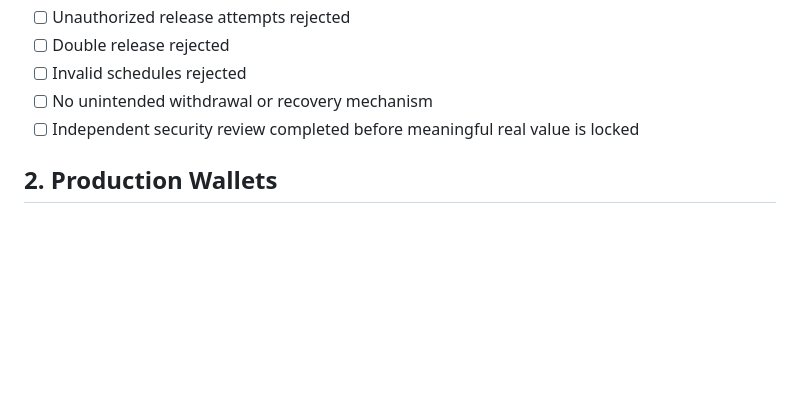
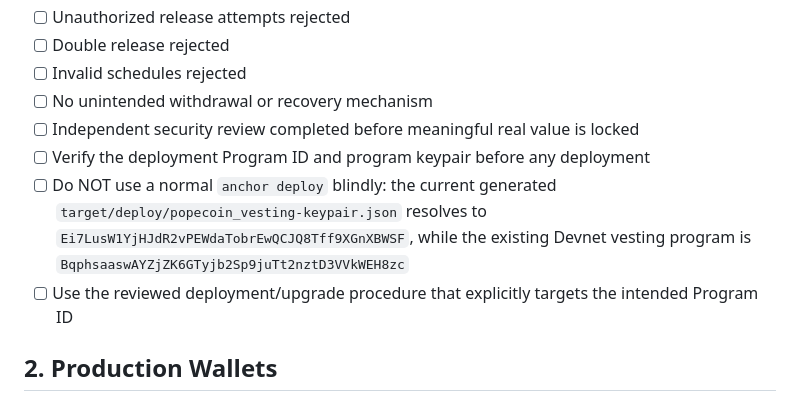
Before and after one commit to antonyomarpinedopuerta-creator/popecoin, a Markdown page: docs/MAINNET_CHECKLIST.md, the part around the change. Rendered like a GitHub page; blank space fills up the shorter version.

Commit message:
Document safe program deployment checks

```diff
--- a/docs/MAINNET_CHECKLIST.md
+++ b/docs/MAINNET_CHECKLIST.md
@@ -12,6 +12,9 @@ This document defines the checks that must be completed before PAPA is considere
 - [ ] Invalid schedules rejected
 - [ ] No unintended withdrawal or recovery mechanism
 - [ ] Independent security review completed before meaningful real value is locked
+- [ ] Verify the deployment Program ID and program keypair before any deployment
+- [ ] Do NOT use a normal `anchor deploy` blindly: the current generated `target/deploy/popecoin_vesting-keypair.json` resolves to `Ei7LusW1YjHJdR2vPEWdaTobrEwQCJQ8Tff9XGnXBWSF`, while the existing Devnet vesting program is `BqphsaaswAYZjZK6GTyjb2Sp9juTt2nztD3VVkWEH8zc`
+- [ ] Use the reviewed deployment/upgrade procedure that explicitly targets the intended Program ID
 
 ## 2. Production Wallets
 - [ ] Create new Mainnet wallets
```
